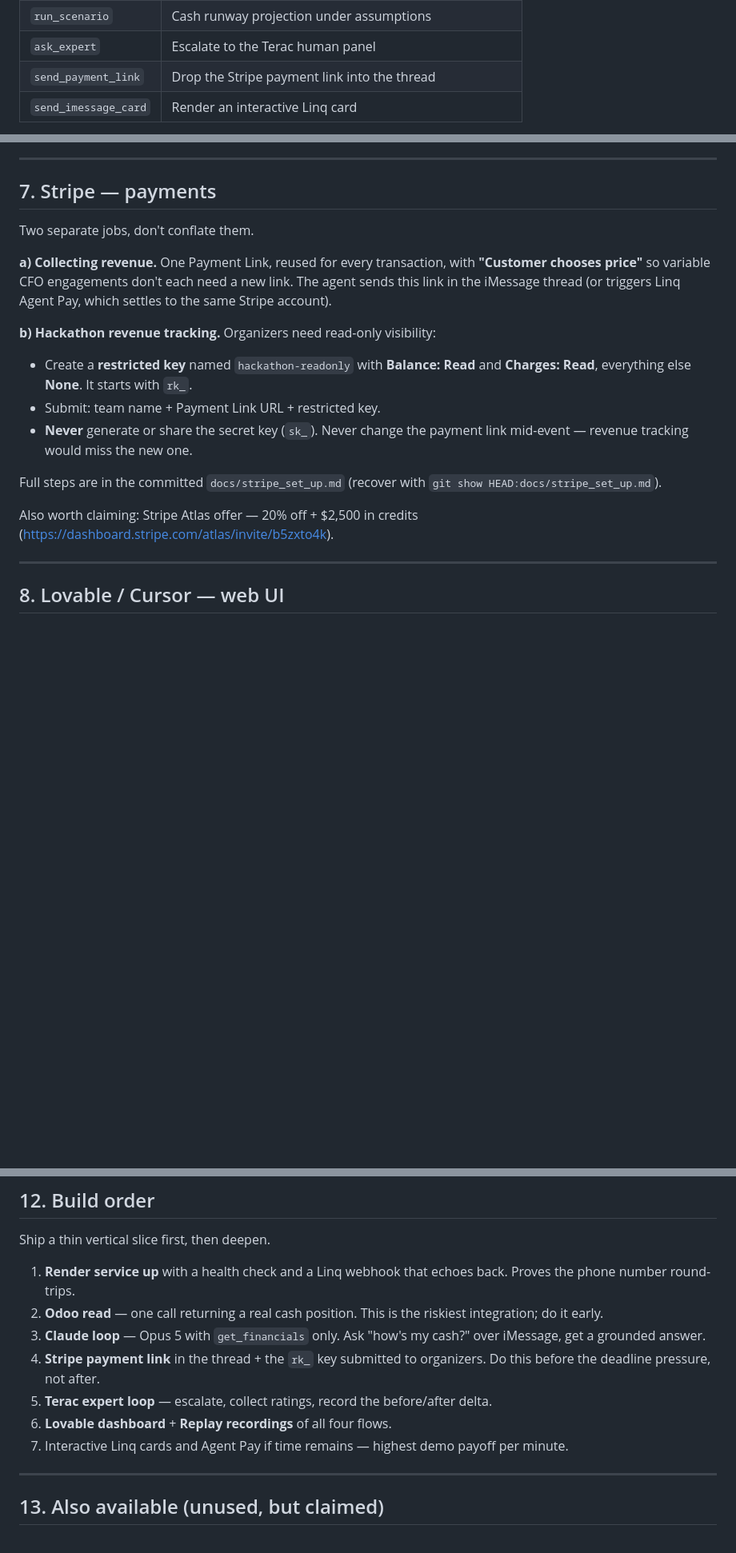
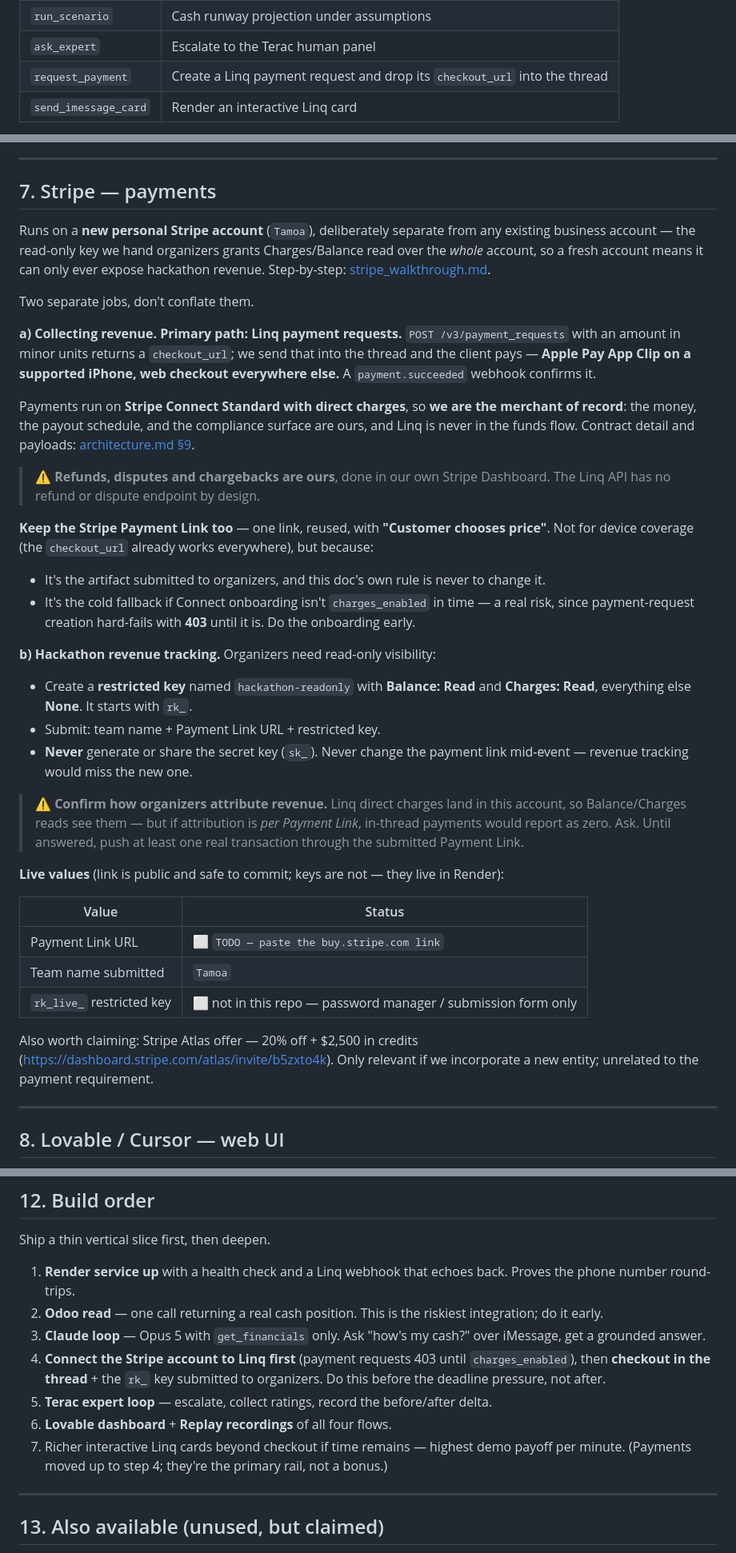
Before and after one commit to Patcast/terac_hackathon_patrcio, a Markdown page: docs/tech_stack.md, 3 parts joined by grey strips. Shown at 80% size. GitHub-like rendering; blank space fills up the shorter version.

```diff
--- a/docs/tech_stack.md
+++ b/docs/tech_stack.md
@@ -105,7 +105,7 @@ Model ID: **`claude-opus-5`** — $5 / $25 per million tokens (in/out), 1M conte
 | `list_open_bills` | AP — what we owe, when |
 | `run_scenario` | Cash runway projection under assumptions |
 | `ask_expert` | Escalate to the Terac human panel |
-| `send_payment_link` | Drop the Stripe payment link into the thread |
+| `request_payment` | Create a Linq payment request and drop its `checkout_url` into the thread |
 | `send_imessage_card` | Render an interactive Linq card |
 
 - **Guardrails:** the agent must never invent a number. Every figure in a reply has to
@@ -182,12 +182,32 @@ How we use it:
 
 ## 7. Stripe — payments
 
+Runs on a **new personal Stripe account** (`Tamoa`), deliberately separate from any existing
+business account — the read-only key we hand organizers grants Charges/Balance read over
+the *whole* account, so a fresh account means it can only ever expose hackathon revenue.
+Step-by-step: [stripe_walkthrough.md](./stripe_walkthrough.md).
+
 Two separate jobs, don't conflate them.
 
-**a) Collecting revenue.** One Payment Link, reused for every transaction, with
-**"Customer chooses price"** so variable CFO engagements don't each need a new link. The
-agent sends this link in the iMessage thread (or triggers Linq Agent Pay, which settles to
-the same Stripe account).
+**a) Collecting revenue.** **Primary path: Linq payment requests.** `POST /v3/payment_requests`
+with an amount in minor units returns a `checkout_url`; we send that into the thread and the
+client pays — **Apple Pay App Clip on a supported iPhone, web checkout everywhere else.**
+A `payment.succeeded` webhook confirms it.
+
+Payments run on **Stripe Connect Standard with direct charges**, so **we are the merchant of
+record**: the money, the payout schedule, and the compliance surface are ours, and Linq is
+never in the funds flow. Contract detail and payloads:
+[architecture.md §9](./architecture.md#9-payments--linq-payment-requests).
+
+> ⚠️ **Refunds, disputes and chargebacks are ours**, done in our own Stripe Dashboard. The Linq
+> API has no refund or dispute endpoint by design.
+
+**Keep the Stripe Payment Link too** — one link, reused, with **"Customer chooses price"**. Not
+for device coverage (the `checkout_url` already works everywhere), but because:
+
+- It's the artifact submitted to organizers, and this doc's own rule is never to change it.
+- It's the cold fallback if Connect onboarding isn't `charges_enabled` in time — a real risk,
+  since payment-request creation hard-fails with **403** until it is. Do the onboarding early.
 
 **b) Hackathon revenue tracking.** Organizers need read-only visibility:
 - Create a **restricted key** named `hackathon-readonly` with **Balance: Read** and
@@ -196,11 +216,22 @@ the same Stripe account).
 - **Never** generate or share the secret key (`sk_`). Never change the payment link
   mid-event — revenue tracking would miss the new one.
 
-Full steps are in the committed `docs/stripe_set_up.md` (recover with
-`git show HEAD:docs/stripe_set_up.md`).
+> ⚠️ **Confirm how organizers attribute revenue.** Linq direct charges land in this account, so
+> Balance/Charges reads see them — but if attribution is *per Payment Link*, in-thread payments
+> would report as zero. Ask. Until answered, push at least one real transaction through the
+> submitted Payment Link.
+
+**Live values** (link is public and safe to commit; keys are not — they live in Render):
+
+| Value | Status |
+|---|---|
+| Payment Link URL | ⬜ `TODO — paste the buy.stripe.com link` |
+| Team name submitted | `Tamoa` |
+| `rk_live_` restricted key | ⬜ not in this repo — password manager / submission form only |
 
 Also worth claiming: Stripe Atlas offer — 20% off + $2,500 in credits
-(<https://dashboard.stripe.com/atlas/invite/b5zxto4k>).
+(<https://dashboard.stripe.com/atlas/invite/b5zxto4k>). Only relevant if we incorporate a
+new entity; unrelated to the payment requirement.
 
 ---
 
@@ -289,11 +322,13 @@ Ship a thin vertical slice first, then deepen.
    integration; do it early.
 3. **Claude loop** — Opus 5 with `get_financials` only. Ask "how's my cash?" over
    iMessage, get a grounded answer.
-4. **Stripe payment link** in the thread + the `rk_` key submitted to organizers. Do this
+4. **Connect the Stripe account to Linq first** (payment requests 403 until `charges_enabled`),
+   then **checkout in the thread** + the `rk_` key submitted to organizers. Do this
    before the deadline pressure, not after.
 5. **Terac expert loop** — escalate, collect ratings, record the before/after delta.
 6. **Lovable dashboard** + **Replay recordings** of all four flows.
-7. Interactive Linq cards and Agent Pay if time remains — highest demo payoff per minute.
+7. Richer interactive Linq cards beyond checkout if time remains — highest demo payoff per
+   minute. (Payments moved up to step 4; they're the primary rail, not a bonus.)
 
 ---
 
```
Also changed, not shown: other parts of docs/tech_stack.md (+3 -1 lines), docs/stripe_walkthrough.md (deleted, +0 -191 lines).
